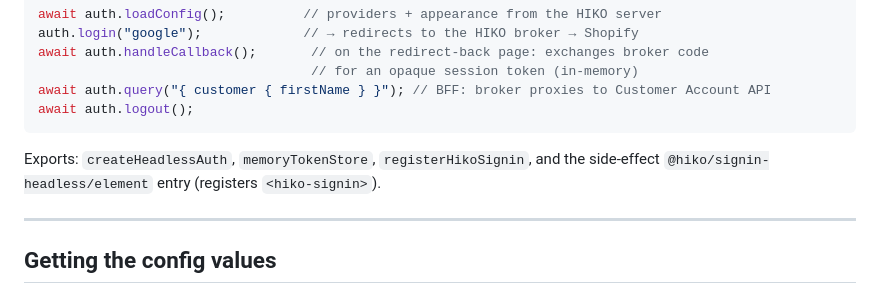
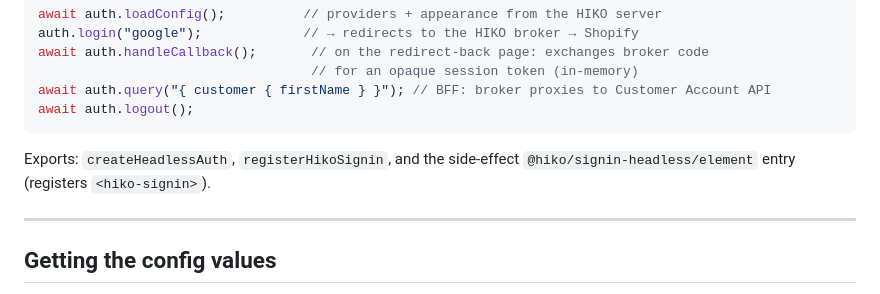
Before and after one commit to jackcylin/signin-headless, a Markdown page: README.md, the part around the change. Drawn GitHub-style.

Commit message:
docs: drop deleted memoryTokenStore from README exports list

````diff
--- a/README.md
+++ b/README.md
@@ -118,8 +118,8 @@ await auth.query("{ customer { firstName } }"); // BFF: broker proxies to Custom
 await auth.logout();
 ```
 
-Exports: `createHeadlessAuth`, `memoryTokenStore`, `registerHikoSignin`, and the
-side-effect `@hiko/signin-headless/element` entry (registers `<hiko-signin>`).
+Exports: `createHeadlessAuth`, `registerHikoSignin`, and the side-effect
+`@hiko/signin-headless/element` entry (registers `<hiko-signin>`).
 
 ---
 
````
